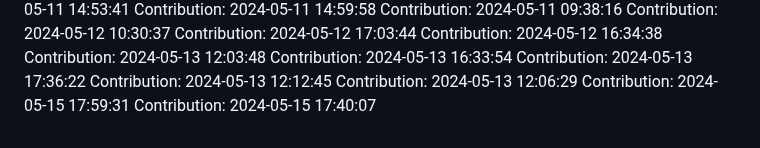
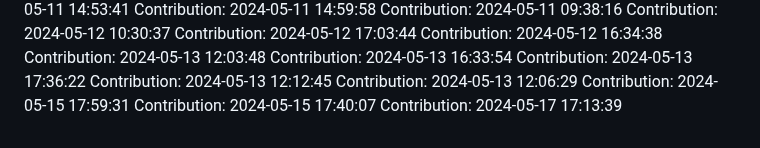
Before and after one commit to rahulgaur608/NeuralStyle-Transfer-App, a Markdown page: README.md, the part around the change. GitHub-like rendering.

Commit message:
Contribution: 2024-05-17 17:13:39

```diff
--- a/README.md
+++ b/README.md
@@ -119,3 +119,4 @@ Contribution: 2024-05-13 12:12:45
 Contribution: 2024-05-13 12:06:29
 Contribution: 2024-05-15 17:59:31
 Contribution: 2024-05-15 17:40:07
+Contribution: 2024-05-17 17:13:39
```
